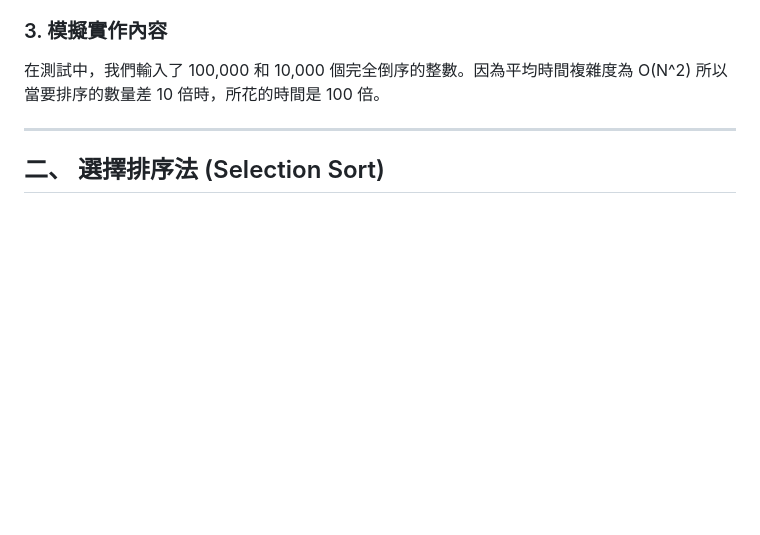
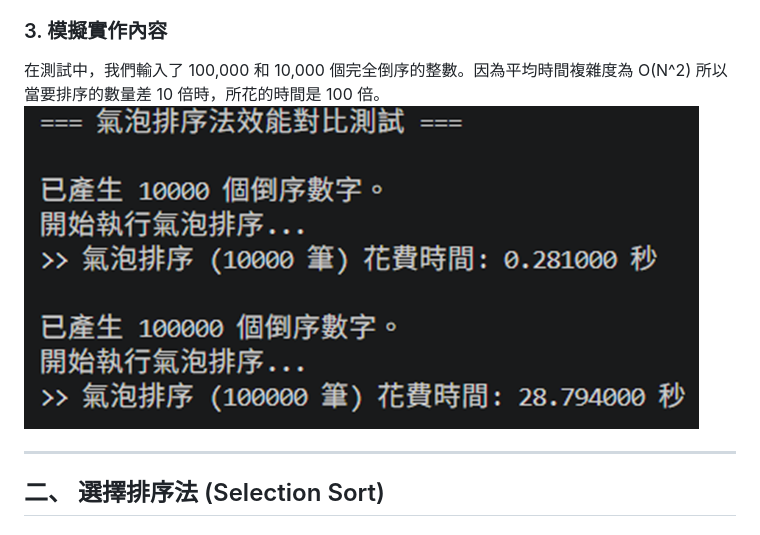
Before and after one commit to Jetercycu/soft_homework, a Markdown page: README.md, the part around the change. Rendered like a GitHub page; pictures changed too: image.png (added); blank space fills up the shorter version.

```diff
--- a/README.md
+++ b/README.md
@@ -17,6 +17,7 @@
 
 ### 3. 模擬實作內容
 在測試中，我們輸入了 100,000 和 10,000 個完全倒序的整數。因為平均時間複雜度為 O(N^2) 所以當要排序的數量差 10 倍時，所花的時間是 100 倍。
+![alt text](image.png)
 
 ---
 
```
